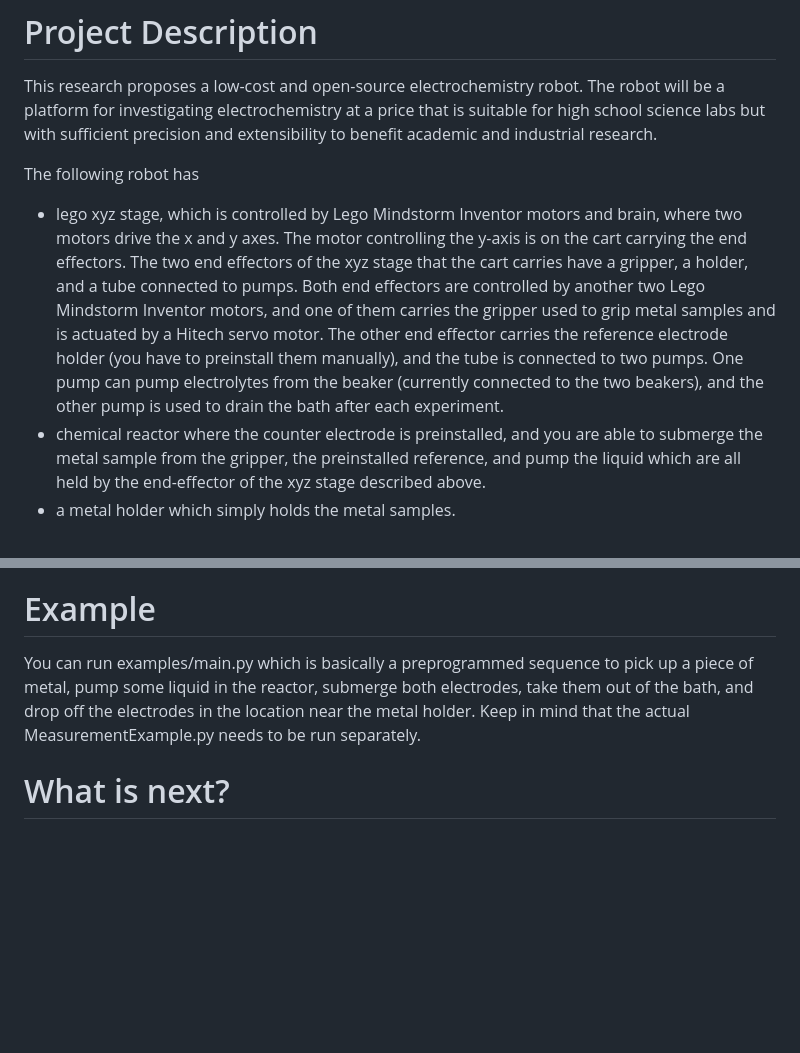
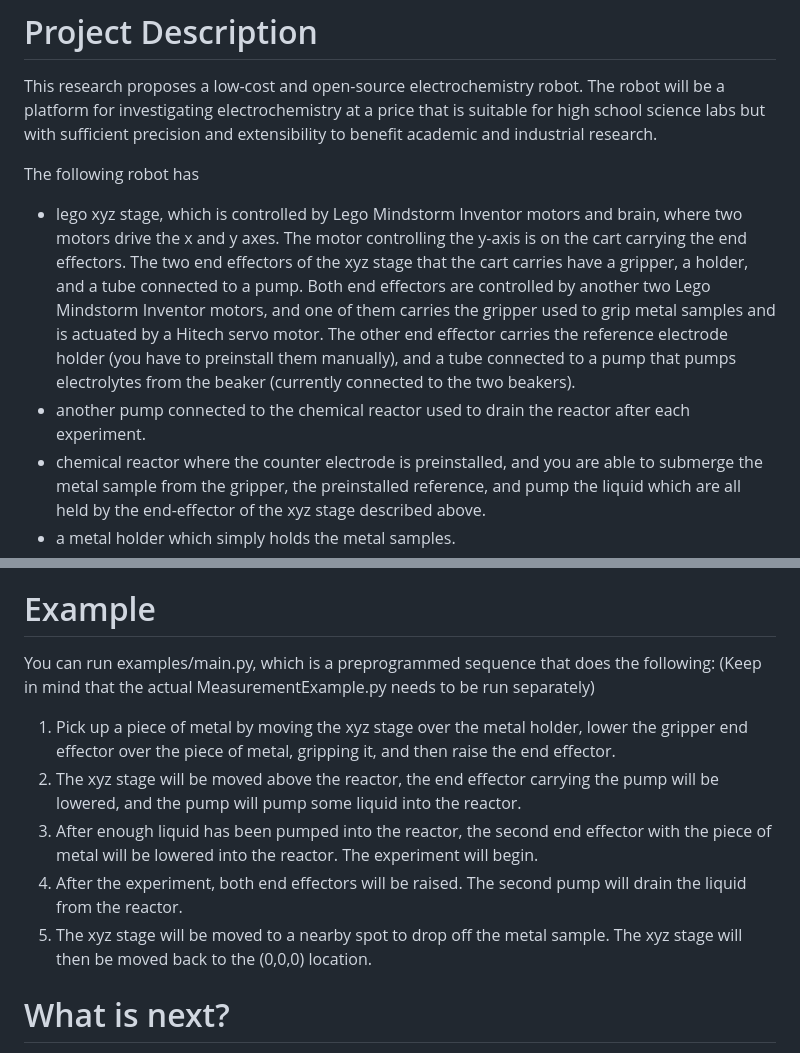
Before and after one commit to kir486680/Open-Science-Bot, a Markdown page: README.md, 2 parts joined by grey strips. Rendered like a GitHub page; blank space fills up the shorter version.

````diff
--- a/README.md
+++ b/README.md
@@ -14,14 +14,20 @@ Take as an example, electrodeposition which is a method for coating a thin layer
 This research proposes a low-cost and open-source electrochemistry robot. The robot will be a platform for investigating electrochemistry at a price that is suitable for high school science labs but with sufficient precision and extensibility to benefit academic and industrial research.
 
 The following robot has
-- lego xyz stage, which is controlled by Lego Mindstorm Inventor motors and brain, where two motors drive the x and y axes. The motor controlling the y-axis is on the cart carrying the end effectors. The two end effectors of the xyz stage that the cart carries have a gripper, a holder, and a tube connected to pumps. Both end effectors are controlled by another two Lego Mindstorm Inventor motors, and one of them carries the gripper used to grip metal samples and is actuated by a Hitech servo motor. The other end effector carries the reference electrode holder (you have to preinstall them manually), and the tube is connected to two pumps. One pump can pump electrolytes from the beaker (currently connected to the two beakers), and the other pump is used to drain the bath after each experiment.
+- lego xyz stage, which is controlled by Lego Mindstorm Inventor motors and brain, where two motors drive the x and y axes. The motor controlling the y-axis is on the cart carrying the end effectors. The two end effectors of the xyz stage that the cart carries have a gripper, a holder, and a tube connected to a pump. Both end effectors are controlled by another two Lego Mindstorm Inventor motors, and one of them carries the gripper used to grip metal samples and is actuated by a Hitech servo motor. The other end effector carries the reference electrode holder (you have to preinstall them manually), and a tube connected to a pump that pumps electrolytes from the beaker (currently connected to the two beakers).
+- another pump connected to the chemical reactor used to drain the reactor after each experiment.
 - chemical reactor where the counter electrode is preinstalled, and you are able to submerge the metal sample from the gripper, the preinstalled reference, and pump the liquid which are all held by the end-effector of the xyz stage described above.
 - a metal holder which simply holds the metal samples.
 - potentiostat which is controlled by the software. This is the biggest pain point of the project right now. You need to run the PSPythonSDK/MeasurementExample.py script in palmsdk folder on the windows laptop in order to get the data from the potentiostat. (when you are in the PSPythonSDK folder, just type ```python MeasurementExample.py```). If you want to run the experiment manually, you need to use the PSTrace app on windows. However, also keep in mind that in order to run the potentiostat script you need to use Python 3.8 or below.
 
 # Example
 
-You can run examples/main.py which is basically a preprogrammed sequence to pick up a piece of metal, pump some liquid in the reactor, submerge both electrodes, take them out of the bath, and drop off the electrodes in the location near the metal holder. Keep in mind that the actual MeasurementExample.py needs to be run separately.
+You can run examples/main.py, which is a preprogrammed sequence that does the following: (Keep in mind that the actual MeasurementExample.py needs to be run separately)
+1. Pick up a piece of metal by moving the xyz stage over the metal holder, lower the gripper end effector over the piece of metal, gripping it, and then raise the end effector.
+2. The xyz stage will be moved above the reactor, the end effector carrying the pump will be lowered, and the pump will pump some liquid into the reactor.
+3. After enough liquid has been pumped into the reactor, the second end effector with the piece of metal will be lowered into the reactor. The experiment will begin.
+4. After the experiment, both end effectors will be raised. The second pump will drain the liquid from the reactor.
+5. The xyz stage will be moved to a nearby spot to drop off the metal sample. The xyz stage will then be moved back to the (0,0,0) location.
 
 # What is next?
 
````
